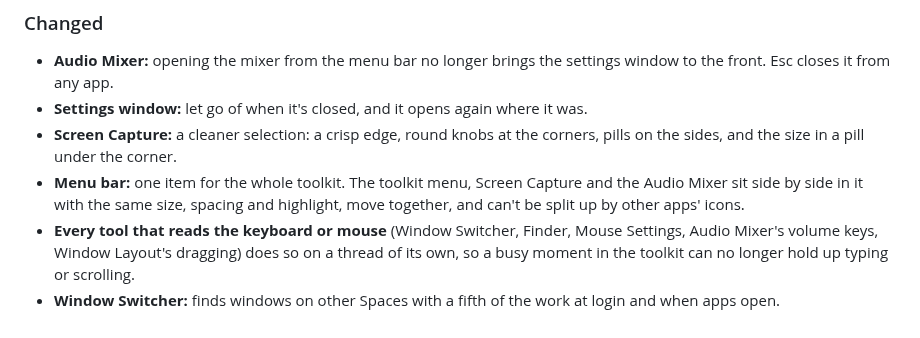
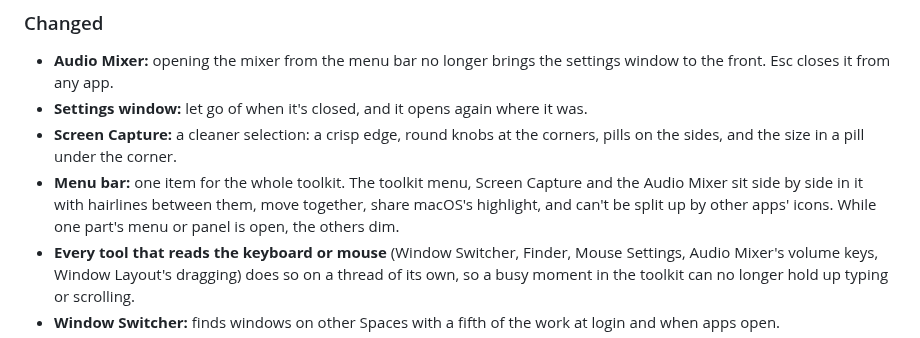
Before and after one commit to joafalves/macos-toolkit, a Markdown page: CHANGELOG.md, the part around the change. Drawn GitHub-style.

```diff
--- a/CHANGELOG.md
+++ b/CHANGELOG.md
@@ -34,8 +34,8 @@ worked on; it gets its date when it's released.
 - **Screen Capture:** a cleaner selection: a crisp edge, round knobs at the corners, pills on the
   sides, and the size in a pill under the corner.
 - **Menu bar:** one item for the whole toolkit. The toolkit menu, Screen Capture and the Audio
-  Mixer sit side by side in it with the same size, spacing and highlight, move together, and can't
-  be split up by other apps' icons.
+  Mixer sit side by side in it with hairlines between them, move together, share macOS's highlight,
+  and can't be split up by other apps' icons. While one part's menu or panel is open, the others dim.
 - **Every tool that reads the keyboard or mouse** (Window Switcher, Finder, Mouse Settings, Audio
   Mixer's volume keys, Window Layout's dragging) does so on a thread of its own, so a busy moment in
   the toolkit can no longer hold up typing or scrolling.
```
Also changed, not shown: README.md (+5 -4 lines), docs/images/menu-bar-dark.png, docs/images/menu-bar-light.png, 1 other file.
